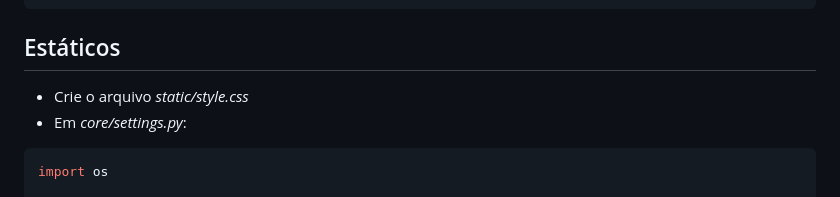
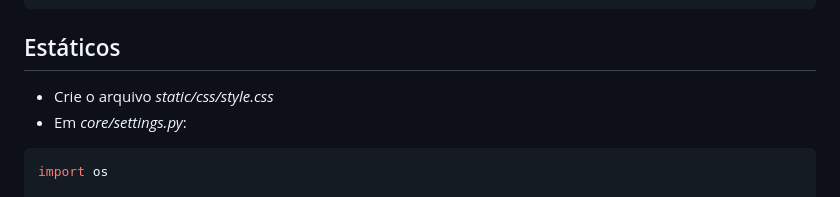
Before and after one commit to leandrocl2005/vuei-web-development-introduction, a Markdown page: readme.md, the part around the change. Rendered like a GitHub page.

````diff
--- a/readme.md
+++ b/readme.md
@@ -203,7 +203,7 @@ def list_medicines(request):
 
 ## Estáticos
 
-- Crie o arquivo *static/style.css*
+- Crie o arquivo *static/css/style.css*
 - Em *core/settings.py*:
 ```python
 import os
````
